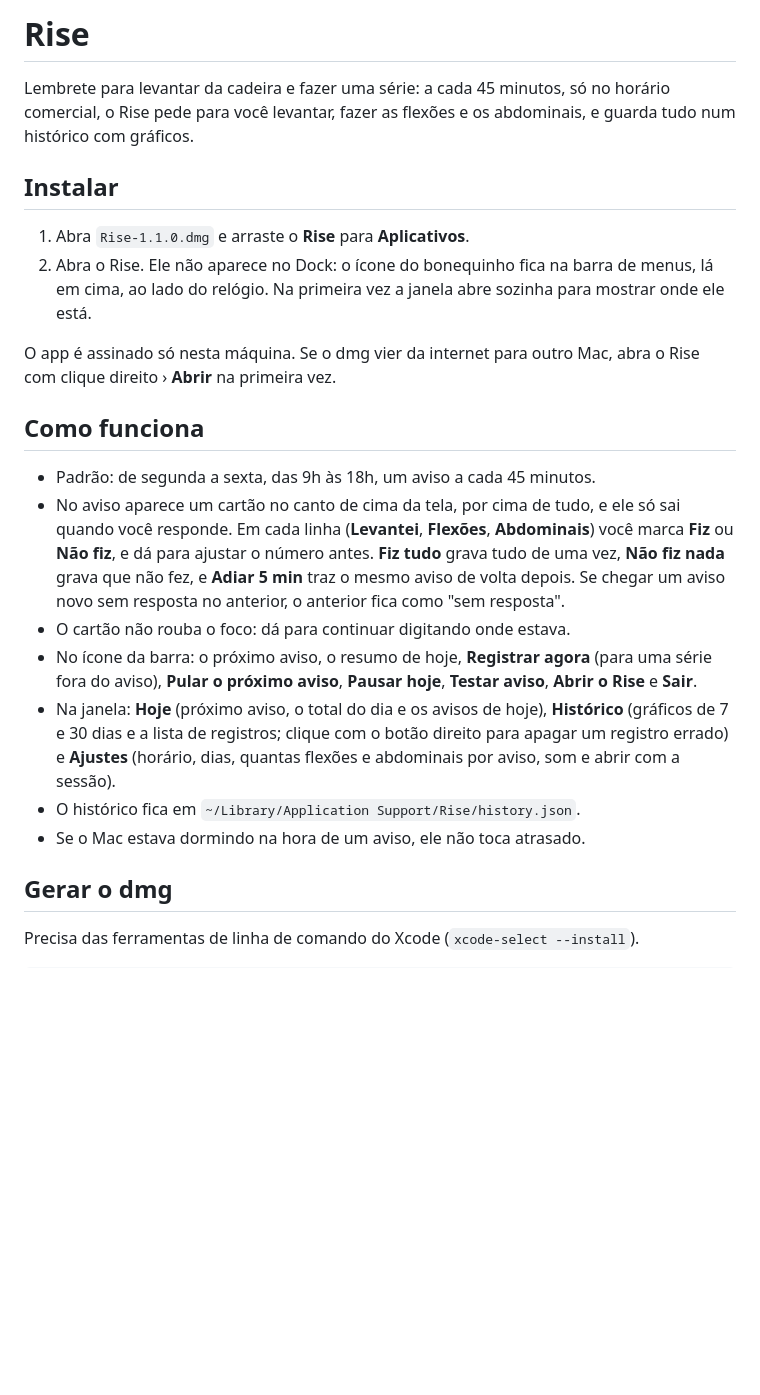
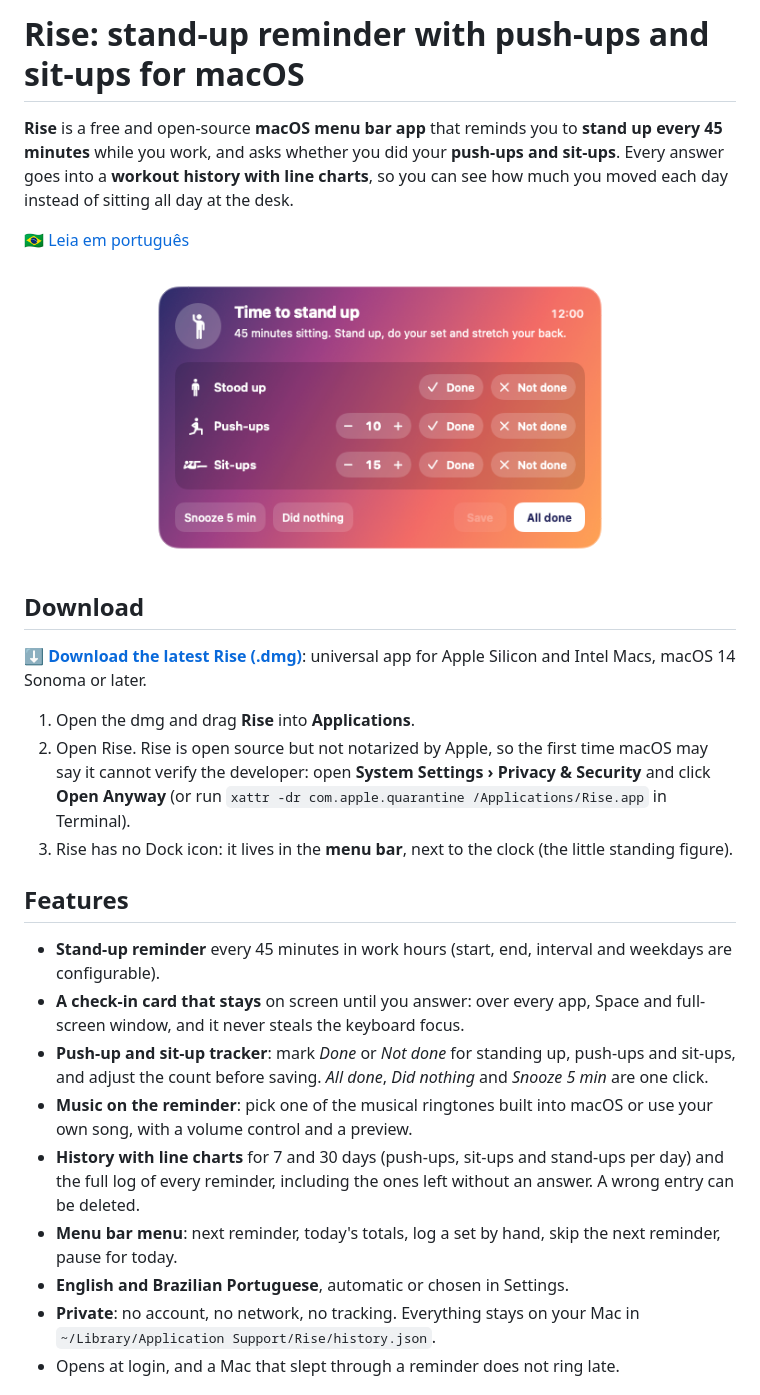
Before and after one commit to VSSSP/rise, a Markdown page: README.md, the part around one of its changes. GitHub-like rendering; pictures changed too: docs/images/card-en.png (added); blank space fills up the shorter version.

```diff
--- a/README.md
+++ b/README.md
@@ -1,34 +1,38 @@
-# Rise
+# Rise: stand-up reminder with push-ups and sit-ups for macOS
 
-Lembrete para levantar da cadeira e fazer uma série: a cada 45 minutos, só no horário comercial, o Rise pede
-para você levantar, fazer as flexões e os abdominais, e guarda tudo num histórico com gráficos.
+**Rise** is a free and open-source **macOS menu bar app** that reminds you to **stand up every 45 minutes** while you
+work, and asks whether you did your **push-ups and sit-ups**. Every answer goes into a **workout history with line
+charts**, so you can see how much you moved each day instead of sitting all day at the desk.
 
-## Instalar
+🇧🇷 [Leia em português](README.pt-BR.md)
 
-1. Abra `Rise-1.1.0.dmg` e arraste o **Rise** para **Aplicativos**.
-2. Abra o Rise. Ele não aparece no Dock: o ícone do bonequinho fica na barra de menus, lá em cima, ao lado do
-   relógio. Na primeira vez a janela abre sozinha para mostrar onde ele está.
+<p align="center"><img src="docs/images/card-en.png" width="480" alt="Rise check-in card: stood up, push-ups and sit-ups, each marked Done or Not done"></p>
 
-O app é assinado só nesta máquina. Se o dmg vier da internet para outro Mac, abra o Rise com clique direito ›
-**Abrir** na primeira vez.
+## Download
 
-## Como funciona
+**[⬇ Download the latest Rise (.dmg)](https://github.com/VSSSP/rise/releases/latest)**: universal app for Apple
+Silicon and Intel Macs, macOS 14 Sonoma or later.
 
-- Padrão: de segunda a sexta, das 9h às 18h, um aviso a cada 45 minutos.
-- No aviso aparece um cartão no canto de cima da tela, por cima de tudo, e ele só sai quando você responde. Em
-  cada linha (**Levantei**, **Flexões**, **Abdominais**) você marca **Fiz** ou **Não fiz**, e dá para ajustar o
-  número antes. **Fiz tudo** grava tudo de uma vez, **Não fiz nada** grava que não fez, e **Adiar 5 min**
-  traz o mesmo aviso de volta depois. Se chegar um aviso novo sem resposta no anterior, o anterior fica como
-  "sem resposta".
-- O cartão não rouba o foco: dá para continuar digitando onde estava.
-- No ícone da barra: o próximo aviso, o resumo de hoje, **Registrar agora** (para uma série fora do aviso),
-  **Pular o próximo aviso**, **Pausar hoje**, **Testar aviso**, **Abrir o Rise** e **Sair**.
-- Na janela: **Hoje** (próximo aviso, o total do dia e os avisos de hoje), **Histórico** (gráficos de 7 e 30
-  dias e a lista de registros; clique com o botão direito para apagar um registro errado) e **Ajustes**
-  (horário, dias, quantas flexões e abdominais por aviso, som e abrir com a sessão).
-- O histórico fica em `~/Library/Application Support/Rise/history.json`.
-- Se o Mac estava dormindo na hora de um aviso, ele não toca atrasado.
+1. Open the dmg and drag **Rise** into **Applications**.
+2. Open Rise. Rise is open source but not notarized by Apple, so the first time macOS may say it cannot verify the
+   developer: open **System Settings › Privacy & Security** and click **Open Anyway** (or run
+   `xattr -dr com.apple.quarantine /Applications/Rise.app` in Terminal).
+3. Rise has no Dock icon: it lives in the **menu bar**, next to the clock (the little standing figure).
 
-## Gerar o dmg
+## Features
 
-Precisa das ferramentas de linha de comando do Xcode (`xcode-select --install`).
+- **Stand-up reminder** every 45 minutes in work hours (start, end, interval and weekdays are configurable).
+- **A check-in card that stays** on screen until you answer: over every app, Space and full-screen window, and it
+  never steals the keyboard focus.
+- **Push-up and sit-up tracker**: mark *Done* or *Not done* for standing up, push-ups and sit-ups, and adjust the
+  count before saving. *All done*, *Did nothing* and *Snooze 5 min* are one click.
+- **Music on the reminder**: pick one of the musical ringtones built into macOS or use your own song, with a volume
+  control and a preview.
+- **History with line charts** for 7 and 30 days (push-ups, sit-ups and stand-ups per day) and the full log of
+  every reminder, including the ones left without an answer. A wrong entry can be deleted.
+- **Menu bar menu**: next reminder, today's totals, log a set by hand, skip the next reminder, pause for today.
+- **English and Brazilian Portuguese**, automatic or chosen in Settings.
+- **Private**: no account, no network, no tracking. Everything stays on your Mac in
+  `~/Library/Application Support/Rise/history.json`.
+- Opens at login, and a Mac that slept through a reminder does not ring late.
+
```
Also changed, not shown: other parts of README.md (+22 -2 lines), CLAUDE.md (+14 -10 lines), README.pt-BR.md (added, +62 -0 lines), docs/images/card-pt.png (added), docs/images/history-en.png (added), docs/images/history-pt.png (added), docs/images/today-en.png (added), docs/images/today-pt.png (added), 1 other file.
